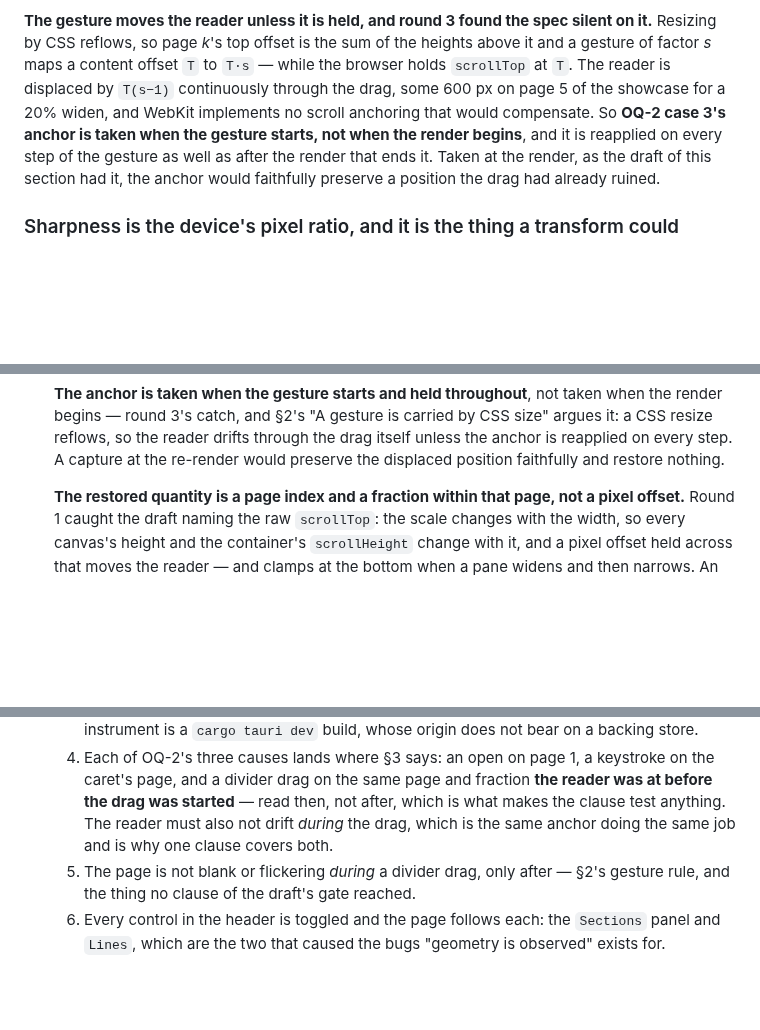
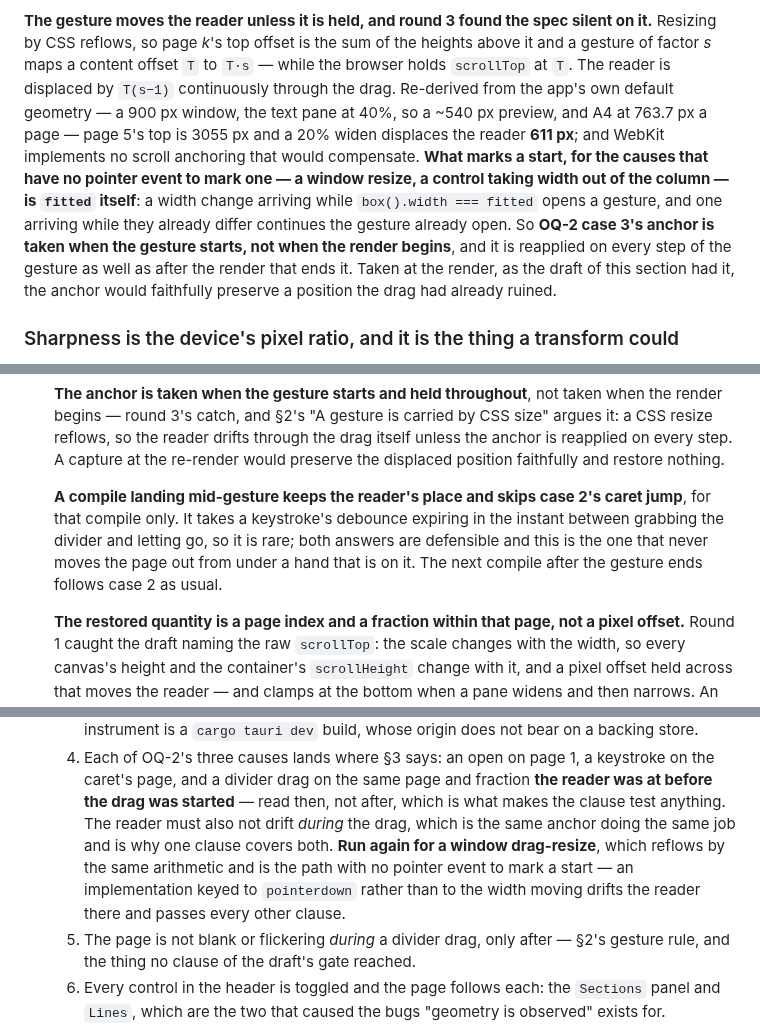
Before and after one commit to Ivapo/letur, a Markdown page: specs/pdf_renderer_spec.md, 3 parts joined by grey strips. GitHub-like rendering; blank space fills up the shorter version.

```diff
--- a/specs/pdf_renderer_spec.md
+++ b/specs/pdf_renderer_spec.md
@@ -224,9 +224,15 @@ like Phase 7's and costs nothing it cost.**
 silent on it.** Resizing by CSS reflows, so page *k*'s top offset is the sum of
 the heights above it and a gesture of factor *s* maps a content offset `T` to
 `T·s` — while the browser holds `scrollTop` at `T`. The reader is displaced by
-`T(s−1)` continuously through the drag, some 600 px on page 5 of the showcase
-for a 20% widen, and WebKit implements no scroll anchoring that would
-compensate. So **OQ-2 case 3's anchor is taken when the gesture starts, not
+`T(s−1)` continuously through the drag. Re-derived from the app's own default
+geometry — a 900 px window, the text pane at 40%, so a ~540 px preview, and A4
+at 763.7 px a page — page 5's top is 3055 px and a 20% widen displaces the
+reader **611 px**; and WebKit implements no scroll anchoring that would
+compensate. **What marks a start, for the causes that have no pointer event
+to mark one — a window resize, a control taking width out of the column — is
+`fitted` itself**: a width change arriving while `box().width === fitted` opens
+a gesture, and one arriving while they already differ continues the gesture
+already open. So **OQ-2 case 3's anchor is taken when the gesture starts, not
 when the render begins**, and it is reapplied on every step of the gesture as
 well as after the render that ends it. Taken at the render, as the draft of
 this section had it, the anchor would faithfully preserve a position the drag
@@ -317,6 +323,13 @@ bookmarks that nothing in this project currently reads.
   through the drag itself unless the anchor is reapplied on every step. A
   capture at the re-render would preserve the displaced position faithfully and
   restore nothing.
+
+  **A compile landing mid-gesture keeps the reader's place and skips case 2's
+  caret jump**, for that compile only. It takes a keystroke's debounce expiring
+  in the instant between grabbing the divider and letting go, so it is rare;
+  both answers are defensible and this is the one that never moves the page out
+  from under a hand that is on it. The next compile after the gesture ends
+  follows case 2 as usual.
 
   **The restored quantity is a page index and a fraction within that page, not
   a pixel offset.** Round 1 caught the draft naming the raw `scrollTop`: the
@@ -451,7 +464,11 @@ this app instead of by WebKit, and fitted to the pane at every width.*
      fraction **the reader was at before the drag was started** — read then,
      not after, which is what makes the clause test anything. The reader must
      also not drift *during* the drag, which is the same anchor doing the same
-     job and is why one clause covers both.
+     job and is why one clause covers both. **Run again for a window
+     drag-resize**, which reflows by the same arithmetic and is the path with
+     no pointer event to mark a start — an implementation keyed to
+     `pointerdown` rather than to the width moving drifts the reader there and
+     passes every other clause.
   5. The page is not blank or flickering *during* a divider drag, only after —
      §2's gesture rule, and the thing no clause of the draft's gate reached.
   6. Every control in the header is toggled and the page follows each: the
```
Also changed, not shown: other parts of specs/pdf_renderer_spec.md (+2 -2 lines), specs/reviews/mpdf-009.md (+43 -0 lines).
